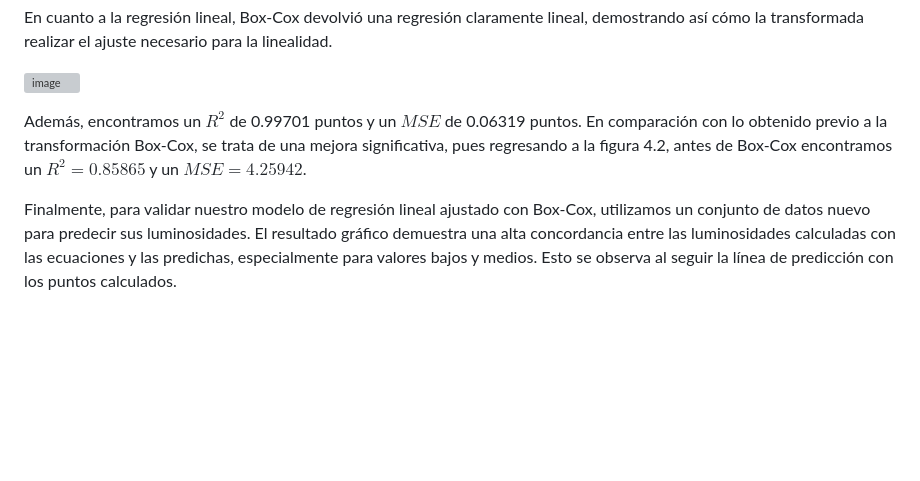
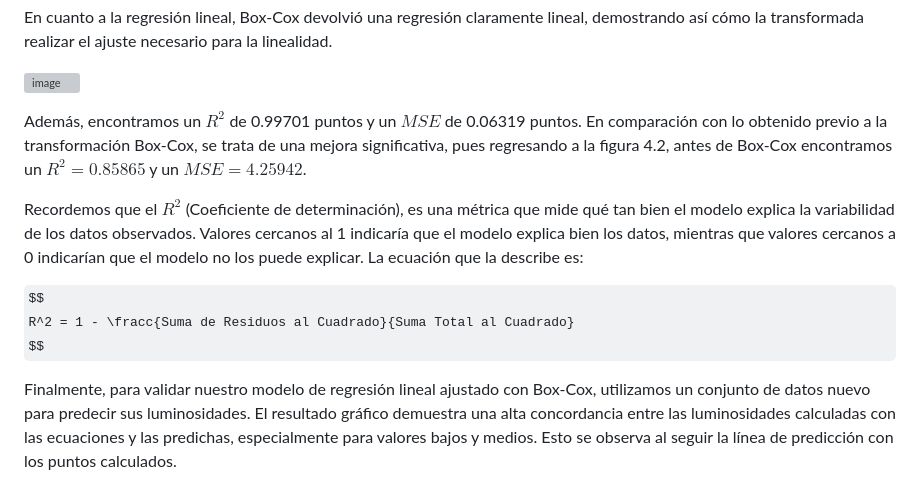
Before and after one commit to CesarArcano97/Predicci-n-luminosidad-estelar-a-partir-de-masa-estelar, a Markdown page: README.md, the part around the change. GitHub-like rendering; some formulas as TeX source; blank space fills up the shorter version; grey boxes are pictures that could not be loaded.

```diff
--- a/README.md
+++ b/README.md
@@ -60,6 +60,12 @@ En cuanto a la regresión lineal, Box-Cox devolvió una regresión claramente li
 
 Además, encontramos un $R^2$ de 0.99701 puntos y un $MSE$ de 0.06319 puntos. En comparación con lo obtenido previo a la transformación Box-Cox, se trata de una mejora significativa, pues regresando a la figura 4.2, antes de Box-Cox encontramos un $R^2 = 0.85865$ y un $MSE = 4.25942$.
 
+Recordemos que el $R^2$ (Coeficiente de determinación), es una métrica que mide qué tan bien el modelo explica la variabilidad de los datos observados. Valores cercanos al 1 indicaría que el modelo explica bien los datos, mientras que valores cercanos a 0 indicarían que el modelo no los puede explicar. La ecuación que la describe es:
+
+$$
+R^2 = 1 - \fracc{Suma de Residuos al Cuadrado}{Suma Total al Cuadrado}
+$$
+
 Finalmente, para validar nuestro modelo de regresión lineal ajustado con Box-Cox, utilizamos un conjunto de datos nuevo para predecir sus luminosidades. El resultado gráfico demuestra una alta concordancia entre las luminosidades calculadas con las ecuaciones y las predichas, especialmente para valores bajos y medios. Esto se observa al seguir la línea de predicción con los puntos calculados.
 
 ![image](https://github.com/user-attachments/assets/3fad77f2-ab7e-4a59-b736-e953601721ad)
```
